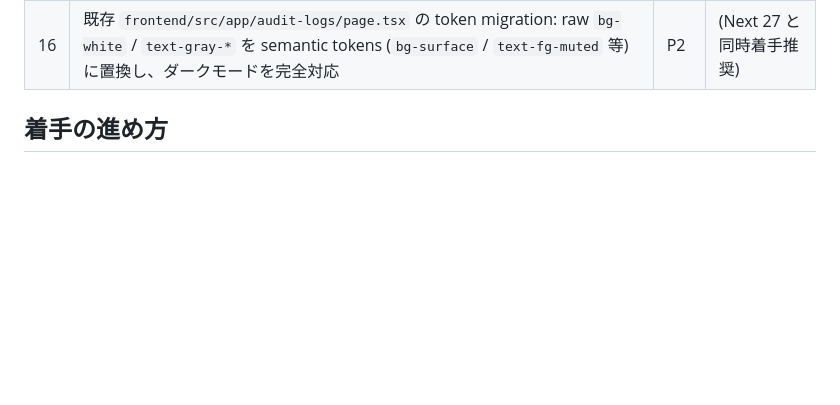
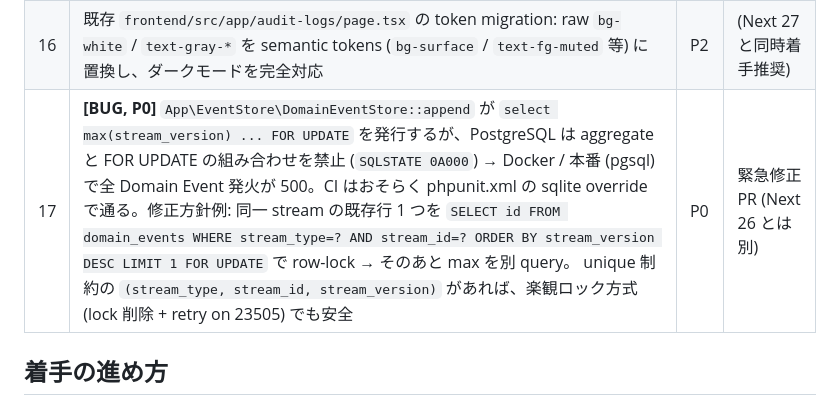
Before and after one commit to Fuwaaaaaa/team-resource-ddd-sample, a Markdown page: TODOS.md, the part around the change. Rendered like a GitHub page; blank space fills up the shorter version.

Commit message:
docs(TODOS): add P0 entry for pre-existing DomainEventStore pgsql bug
Discovered while validating Next 26 backend tests in the Docker pgsql
environment: DomainEventStore::append uses lockForUpdate()->max('stream_version'),
which Postgres rejects with SQLSTATE 0A000 ("FOR UPDATE is not allowed with
aggregate functions"). Every domain-event-emitting code path 500s on pgsql.
CI tests were silently passing because phpunit.xml overrides DB_CONNECTION
to sqlite (via <env>) — but the OS env in the docker container forces pgsql
and reveals the bug.

Out of scope for Next 26 (RBAC). Captured as TODO-17 with two suggested
fix paths (row-lock a sentinel row, or rely on the unique constraint and
retry on 23505).

All 42 Next 26 Admin feature tests pass on sqlite (CI-equivalent).

Co-Authored-By: Claude Opus 4.7 (1M context) <noreply@anthropic.com>

```diff
--- a/TODOS.md
+++ b/TODOS.md
@@ -20,6 +20,7 @@ Next 26 (RBAC Admin Console) で defer された案件と、その後のレビ
 | 14 | E2E テスト基盤 (Playwright 推奨) 導入。admin / Auth / KPI を critical path で覆う | P2 | (任意) |
 | 15 | `DESIGN.md` を起こし、token system / spacing / typography / icon 戦略 (現在 text-only) を成文化 | P3 | (任意) |
 | 16 | 既存 `frontend/src/app/audit-logs/page.tsx` の token migration: raw `bg-white` / `text-gray-*` を semantic tokens (`bg-surface` / `text-fg-muted` 等) に置換し、ダークモードを完全対応 | P2 | (Next 27 と同時着手推奨) |
+| 17 | **[BUG, P0]** `App\EventStore\DomainEventStore::append` が `select max(stream_version) ... FOR UPDATE` を発行するが、PostgreSQL は aggregate と FOR UPDATE の組み合わせを禁止 (`SQLSTATE 0A000`) → Docker / 本番 (pgsql) で全 Domain Event 発火が 500。CI はおそらく phpunit.xml の sqlite override で通る。修正方針例: 同一 stream の既存行 1 つを `SELECT id FROM domain_events WHERE stream_type=? AND stream_id=? ORDER BY stream_version DESC LIMIT 1 FOR UPDATE` で row-lock → そのあと max を別 query。 unique 制約の `(stream_type, stream_id, stream_version)` があれば、楽観ロック方式 (lock 削除 + retry on 23505) でも安全 | P0 | 緊急修正 PR (Next 26 とは別) |
 
 ## 着手の進め方
 
```
